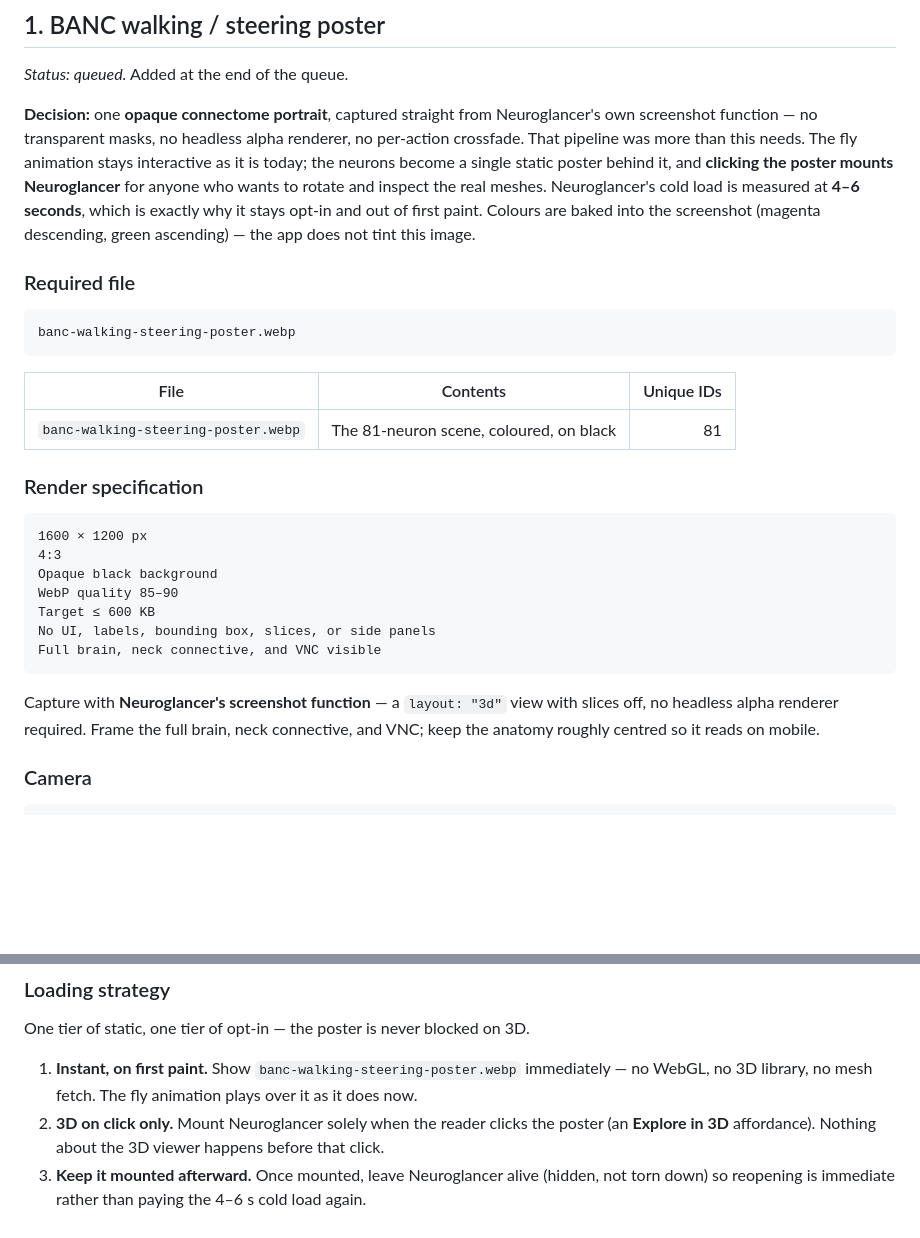
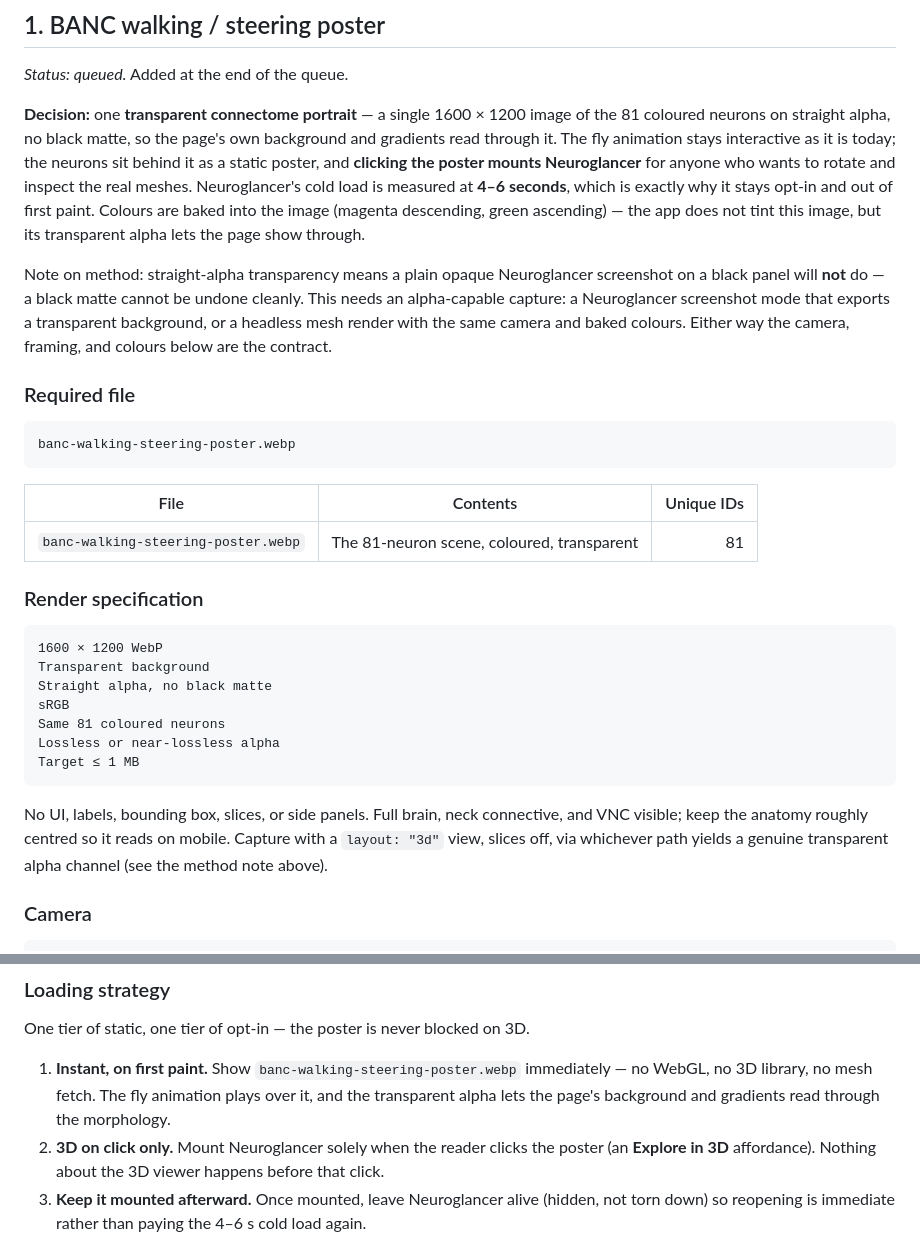
Before and after one commit to amyleesterling/scifi-ui, a Markdown page: RENDER-QUEUE.md, 2 parts joined by grey strips. Drawn GitHub-style; blank space fills up the shorter version.

Commit message:
Revise BANC poster to transparent straight-alpha spec
Flip the single poster back to a transparent output: 1600x1200 WebP, straight
alpha with no black matte, sRGB, the same 81 coloured neurons, lossless or
near-lossless alpha, target <=1 MB. Record that a plain opaque Neuroglancer
screenshot cannot supply straight alpha, so the capture needs an alpha-capable
path (a transparent-background screenshot mode or a headless mesh render on the
same camera and baked colours). Note the transparency lets the page background
and gradients read through the morphology on first paint.

````diff
--- a/RENDER-QUEUE.md
+++ b/RENDER-QUEUE.md
@@ -29,15 +29,22 @@ to the asset.
 
 *Status: queued.* Added at the end of the queue.
 
-**Decision:** one **opaque connectome portrait**, captured straight from
-Neuroglancer's own screenshot function — no transparent masks, no headless alpha
-renderer, no per-action crossfade. That pipeline was more than this needs. The
-fly animation stays interactive as it is today; the neurons become a single
-static poster behind it, and **clicking the poster mounts Neuroglancer** for
-anyone who wants to rotate and inspect the real meshes. Neuroglancer's cold load
-is measured at **4–6 seconds**, which is exactly why it stays opt-in and out of
-first paint. Colours are baked into the screenshot (magenta descending, green
-ascending) — the app does not tint this image.
+**Decision:** one **transparent connectome portrait** — a single 1600 × 1200
+image of the 81 coloured neurons on straight alpha, no black matte, so the page's
+own background and gradients read through it. The fly animation stays interactive
+as it is today; the neurons sit behind it as a static poster, and **clicking the
+poster mounts Neuroglancer** for anyone who wants to rotate and inspect the real
+meshes. Neuroglancer's cold load is measured at **4–6 seconds**, which is exactly
+why it stays opt-in and out of first paint. Colours are baked into the image
+(magenta descending, green ascending) — the app does not tint this image, but its
+transparent alpha lets the page show through.
+
+Note on method: straight-alpha transparency means a plain opaque Neuroglancer
+screenshot on a black panel will **not** do — a black matte cannot be undone
+cleanly. This needs an alpha-capable capture: a Neuroglancer screenshot mode that
+exports a transparent background, or a headless mesh render with the same camera
+and baked colours. Either way the camera, framing, and colours below are the
+contract.
 
 ### Required file
 
@@ -47,23 +54,24 @@ banc-walking-steering-poster.webp
 
 | File | Contents | Unique IDs |
 |---|---|---:|
-| `banc-walking-steering-poster.webp` | The 81-neuron scene, coloured, on black | 81 |
+| `banc-walking-steering-poster.webp` | The 81-neuron scene, coloured, transparent | 81 |
 
 ### Render specification
 
 ```
-1600 × 1200 px
-4:3
-Opaque black background
-WebP quality 85–90
-Target ≤ 600 KB
-No UI, labels, bounding box, slices, or side panels
-Full brain, neck connective, and VNC visible
+1600 × 1200 WebP
+Transparent background
+Straight alpha, no black matte
+sRGB
+Same 81 coloured neurons
+Lossless or near-lossless alpha
+Target ≤ 1 MB
 ```
 
-Capture with **Neuroglancer's screenshot function** — a `layout: "3d"` view with
-slices off, no headless alpha renderer required. Frame the full brain, neck
-connective, and VNC; keep the anatomy roughly centred so it reads on mobile.
+No UI, labels, bounding box, slices, or side panels. Full brain, neck connective,
+and VNC visible; keep the anatomy roughly centred so it reads on mobile. Capture
+with a `layout: "3d"` view, slices off, via whichever path yields a genuine
+transparent alpha channel (see the method note above).
 
 ### Camera
 
@@ -163,7 +171,8 @@ One tier of static, one tier of opt-in — the poster is never blocked on 3D.
 
 1. **Instant, on first paint.** Show `banc-walking-steering-poster.webp`
    immediately — no WebGL, no 3D library, no mesh fetch. The fly animation plays
-   over it as it does now.
+   over it, and the transparent alpha lets the page's background and gradients
+   read through the morphology.
 2. **3D on click only.** Mount Neuroglancer solely when the reader clicks the
    poster (an **Explore in 3D** affordance). Nothing about the 3D viewer happens
    before that click.
````
